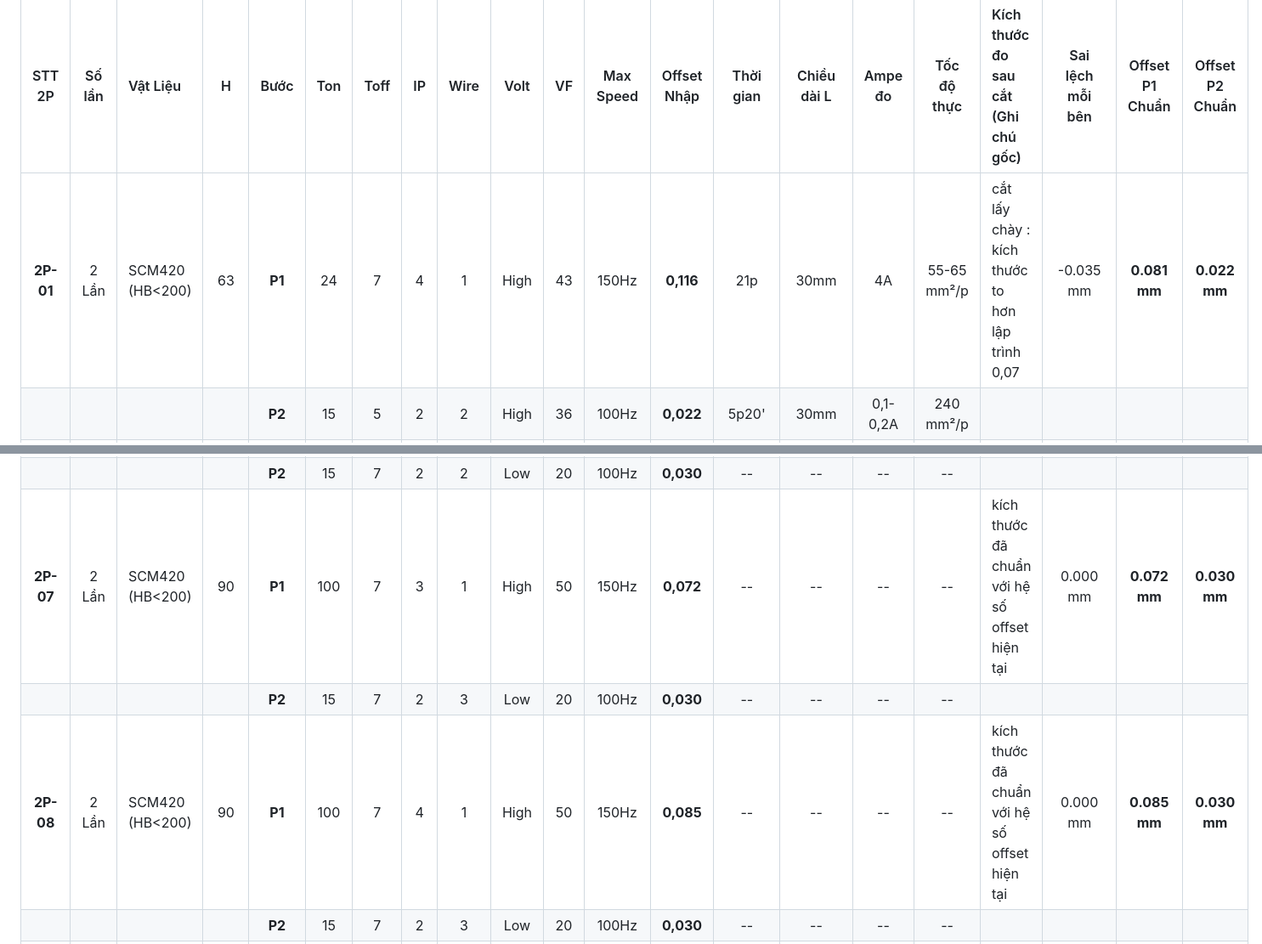
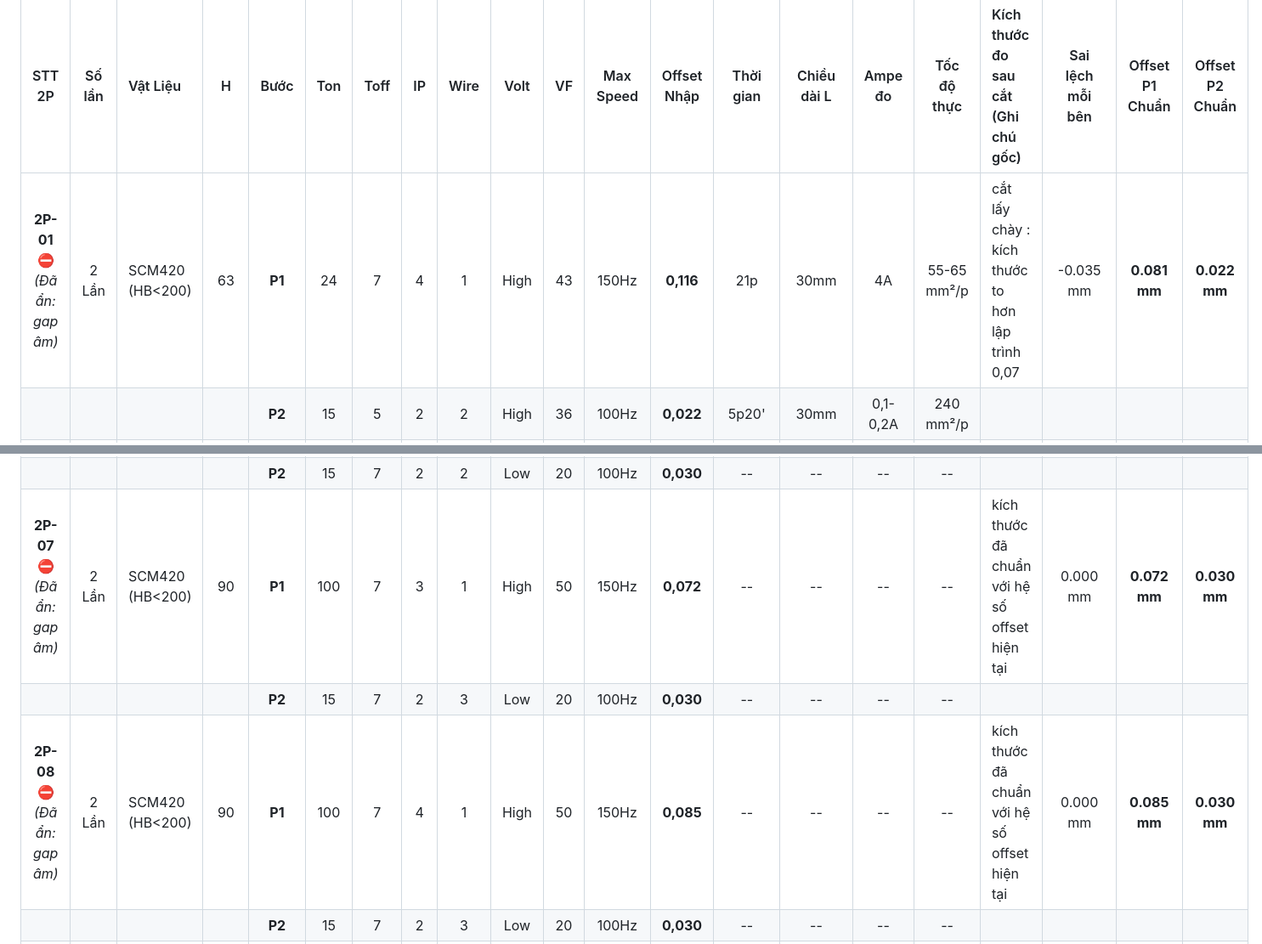
Before and after one commit to ptphuong0312-dotcom/autocut-edm-expert, a Markdown page: .agents/rules/09-WORKSHOP_RAW_DATA_BANK_AND_REVERSE_INTERPOLATION.md, 2 parts joined by grey strips. Shown at 85% size. Rendered like a GitHub page.

Commit message:
docs: annotate negative gap cards removed from UI library in data banks

```diff
--- a/.agents/rules/09-WORKSHOP_RAW_DATA_BANK_AND_REVERSE_INTERPOLATION.md
+++ b/.agents/rules/09-WORKSHOP_RAW_DATA_BANK_AND_REVERSE_INTERPOLATION.md
@@ -118,7 +118,7 @@ Khi người dùng yêu cầu chế độ điện tiêu chuẩn (hoặc khi ph
 
 | STT 2P | Số lần | Vật Liệu | H | Bước | Ton | Toff | IP | Wire | Volt | VF | Max Speed | Offset Nhập | Thời gian | Chiều dài L | Ampe đo | Tốc độ thực | Kích thước đo sau cắt (Ghi chú gốc) | Sai lệch mỗi bên | Offset P1 Chuẩn | Offset P2 Chuẩn |
 |:---:|:---:|:---|:---:|:---:|:---:|:---:|:---:|:---:|:---:|:---:|:---:|:---:|:---:|:---:|:---:|:---:|:---|:---:|:---:|:---:|
-| **2P-01** | 2 Lần | SCM420 (HB<200) | 63 | **P1** | 24 | 7 | 4 | 1 | High | 43 | 150Hz | **0,116** | 21p | 30mm | 4A | 55-65 mm²/p | cắt lấy chày : kích thước to hơn lập trình 0,07 | -0.035 mm | **0.081 mm** | **0.022 mm** |
+| **2P-01** ⛔ *(Đã ẩn: gap âm)* | 2 Lần | SCM420 (HB<200) | 63 | **P1** | 24 | 7 | 4 | 1 | High | 43 | 150Hz | **0,116** | 21p | 30mm | 4A | 55-65 mm²/p | cắt lấy chày : kích thước to hơn lập trình 0,07 | -0.035 mm | **0.081 mm** | **0.022 mm** |
 | | | | | **P2** | 15 | 5 | 2 | 2 | High | 36 | 100Hz | **0,022** | 5p20' | 30mm | 0,1-0,2A | 240 mm²/p | | | | |
 | **2P-02** | 2 Lần | SCM420 (HB<200) | 63 | **P1** | 44 | 7 | 5 | 1 | High | 55 | 150Hz | **0,118** | 16p26' | 30mm | 4,2A | 75-85 mm²/p | cắt lấy chày : kích thước to hơn lập trình 0,05 | -0.025 mm | **0.093 mm** | **0.024 mm** |
 | | | | | **P2** | 20 | 5 | 3 | 2 | High | 40 | 100Hz | **0,024** | 5p20' | 30mm | 0,1-0,2A | 240 mm²/p | | | | |
@@ -130,9 +130,9 @@ Khi người dùng yêu cầu chế độ điện tiêu chuẩn (hoặc khi ph
 | | | | | **P2** | 5 | 15 | 1 | 1 | Low | 10 | 130Hz | **0,030** | -- | -- | -- | -- | | | | |
 | **2P-06** | 2 Lần | SCM440 (28-32HRC)| 62 | **P1** | 70 | 7 | 4 | 1 | High | 50 | 150Hz | **0,092** | -- | -- | -- | -- | kích thước đã chuẩn với hệ số offset hiện tại | 0.000 mm | **0.092 mm** | **0.030 mm** |
 | | | | | **P2** | 15 | 7 | 2 | 2 | Low | 20 | 100Hz | **0,030** | -- | -- | -- | -- | | | | |
-| **2P-07** | 2 Lần | SCM420 (HB<200) | 90 | **P1** | 100 | 7 | 3 | 1 | High | 50 | 150Hz | **0,072** | -- | -- | -- | -- | kích thước đã chuẩn với hệ số offset hiện tại | 0.000 mm | **0.072 mm** | **0.030 mm** |
+| **2P-07** ⛔ *(Đã ẩn: gap âm)* | 2 Lần | SCM420 (HB<200) | 90 | **P1** | 100 | 7 | 3 | 1 | High | 50 | 150Hz | **0,072** | -- | -- | -- | -- | kích thước đã chuẩn với hệ số offset hiện tại | 0.000 mm | **0.072 mm** | **0.030 mm** |
 | | | | | **P2** | 15 | 7 | 2 | 3 | Low | 20 | 100Hz | **0,030** | -- | -- | -- | -- | | | | |
-| **2P-08** | 2 Lần | SCM420 (HB<200) | 90 | **P1** | 100 | 7 | 4 | 1 | High | 50 | 150Hz | **0,085** | -- | -- | -- | -- | kích thước đã chuẩn với hệ số offset hiện tại | 0.000 mm | **0.085 mm** | **0.030 mm** |
+| **2P-08** ⛔ *(Đã ẩn: gap âm)* | 2 Lần | SCM420 (HB<200) | 90 | **P1** | 100 | 7 | 4 | 1 | High | 50 | 150Hz | **0,085** | -- | -- | -- | -- | kích thước đã chuẩn với hệ số offset hiện tại | 0.000 mm | **0.085 mm** | **0.030 mm** |
 | | | | | **P2** | 15 | 7 | 2 | 3 | Low | 20 | 100Hz | **0,030** | -- | -- | -- | -- | | | | |
 | **2P-09** | 2 Lần | SCM420 (HB<200) | 140 | **P1** | 120 | 8 | 5 | 1 | High | 55 | 60Hz | **0,098** | -- | -- | -- | -- | kích thước đã chuẩn với hệ số offset hiện tại | 0.000 mm | **0.098 mm** | **0.030 mm** |
 | | | | | **P2** | 25 | 7 | 2 | 2 | Low | 25 | 100Hz | **0,030** | -- | -- | -- | -- | | | | |
```
Also changed, not shown: WORKSHOP_DATA_BANK.md (+3 -3 lines).
